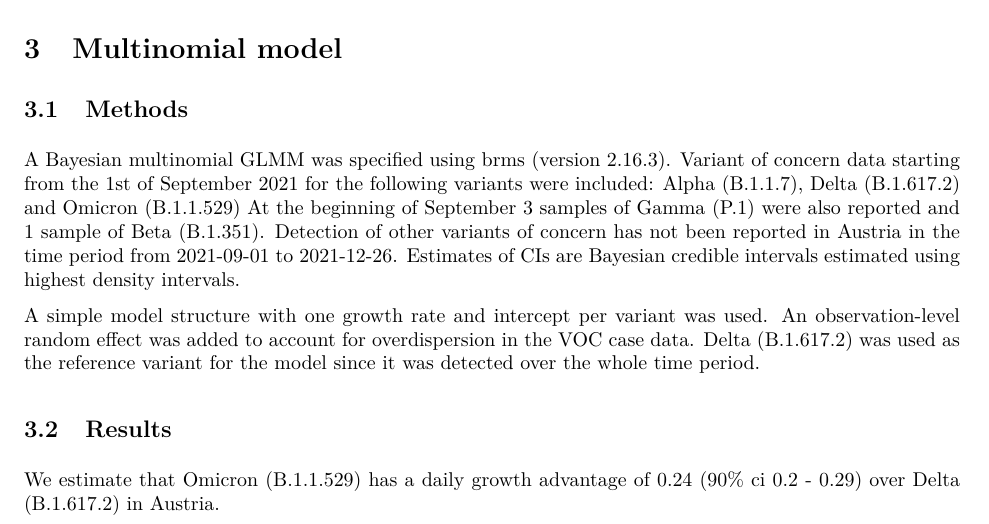
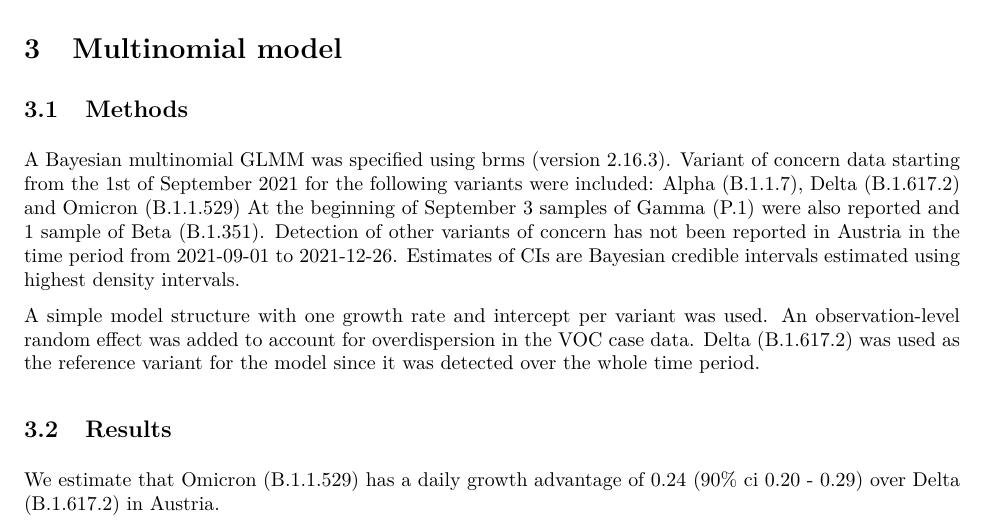
Before and after one commit to fvalka/covid19-austria-omicron, an R Markdown document (reports/overview.Rmd): part of page 3 of 7, cut so that both start at the same text. The pictures show the output file reports/overview.pdf that the author committed with the source.

Commit message:
Improved formatting of results

````diff
--- a/reports/overview.Rmd
+++ b/reports/overview.Rmd
@@ -109,8 +109,8 @@ multinomial_growth_rate_ci_90 <- multinomial_growth_rate %>%
   filter(CI==0.9)
 ```
 
-We estimate that Omicron (B.1.1.529) has a daily growth advantage of `r round(multinomial_growth_rate_ci_90$Median, 2)`
-(90% ci `r round(multinomial_growth_rate_ci_90$CI_low, 2)` - `r round(multinomial_growth_rate_ci_90$CI_high, 2)`) over Delta (B.1.617.2) in Austria.
+We estimate that Omicron (B.1.1.529) has a daily growth advantage of `r sprintf("%.2f", multinomial_growth_rate_ci_90$Median)`
+(90% ci `r sprintf("%.2f", multinomial_growth_rate_ci_90$CI_low)` - `r sprintf("%.2f", multinomial_growth_rate_ci_90$CI_high)`) over Delta (B.1.617.2) in Austria.
 
 ```{r multinomial-fit-zoomed, echo=FALSE, warning=FALSE, out.width = '100%', fig.width=10, fig.height=4.6, dpi=150, fig.cap="Multinomial model fit.", dev="png"}
 tar_read("plot_multinomial_fit_zoomed")
````
Also changed, not shown: reports/overview.pdf.
